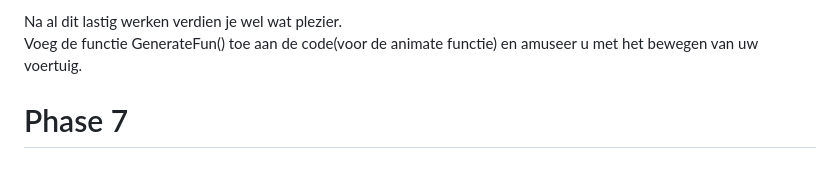
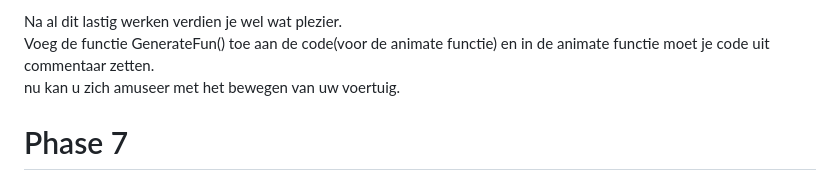
Before and after one commit to Seppedc/Three.js, a Markdown page: Workshop/Uitleg-workshop.md, the part around the change. Drawn GitHub-style.

```diff
--- a/Workshop/Uitleg-workshop.md
+++ b/Workshop/Uitleg-workshop.md
@@ -92,7 +92,8 @@ Nadat het voertuig is toegevoegd gaan we via user input het voertuig laten beweg
 -	De laatste stap is het linken van de physieke auto die je net hebt gemaakt en hebt laten bewegen met het ingeladen model.  In de animate functie moet je de positie en quaternion van het model gelijkzetten aan die van het physieke model.
 
 Na al dit lastig werken verdien je wel wat plezier.
-Voeg de functie GenerateFun() toe aan de code(voor de animate functie) en amuseer u met het bewegen van uw voertuig.
+Voeg de functie GenerateFun() toe aan de code(voor de animate functie) en in de animate functie moet je code uit commentaar zetten.
+nu kan u zich  amuseer met het bewegen van uw voertuig.
 
 # Phase 7
 Dit is het laatste deel. Wat je nu gaat doen is proberen om de camera de auto te doen volgen. In de animate functie zet je “controls.update();” in commentaar.
```
